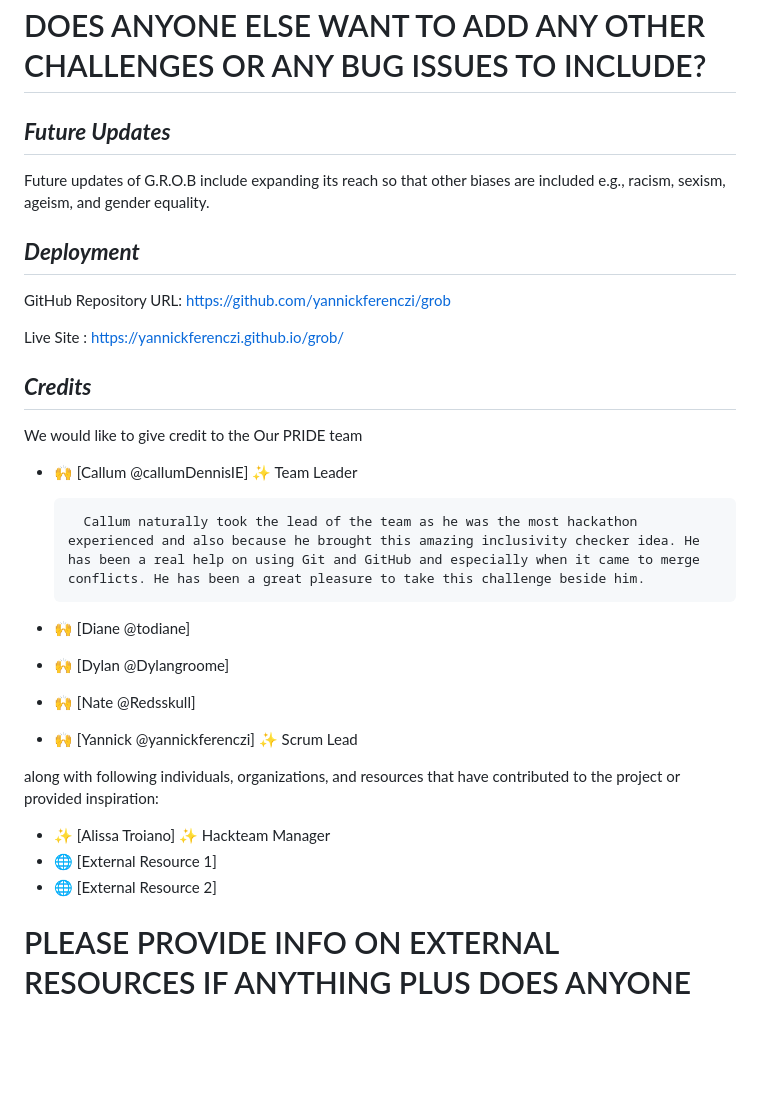
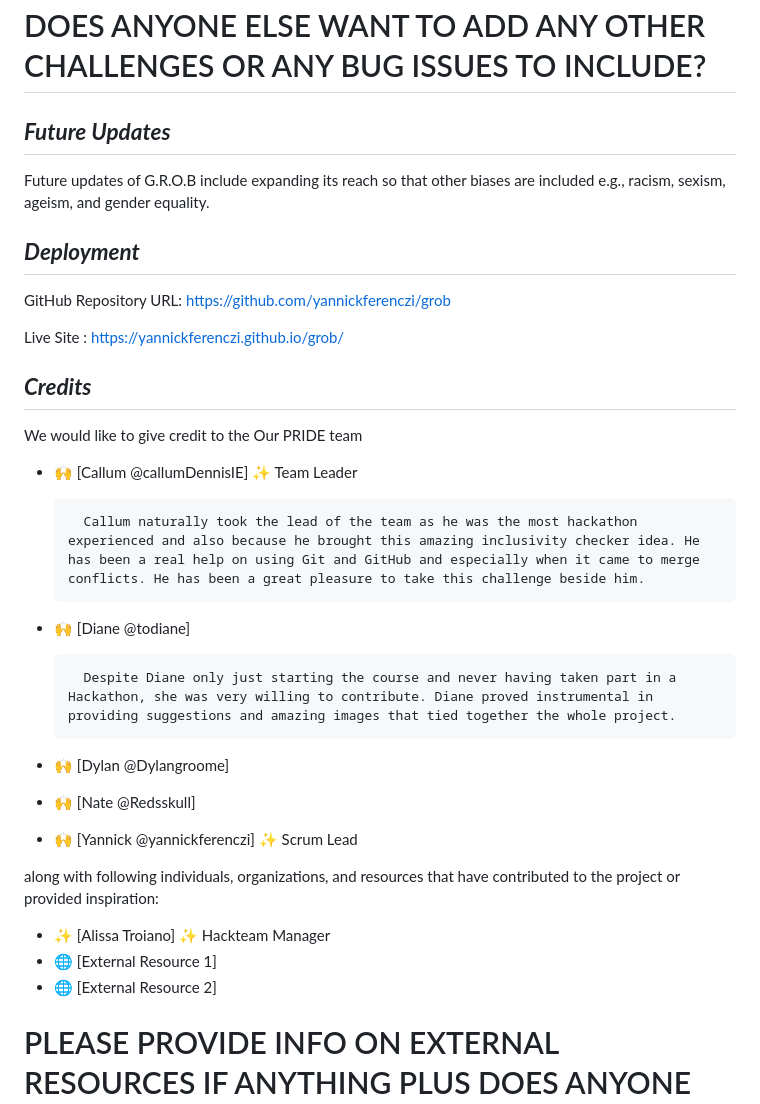
Before and after one commit to yannickferenczi/grob, a Markdown page: README.md, the part around the change printed below. GitHub-like rendering; blank space fills up the shorter version.

Commit message:
docs: add credits for diane

```diff
--- a/README.md
+++ b/README.md
@@ -60,30 +64,36 @@ Another big challenge, as we all are quite junior developers without real team w
 
 # DOES ANYONE ELSE WANT TO ADD ANY OTHER CHALLENGES OR ANY BUG ISSUES TO INCLUDE?
 
-## ***Future Updates***
+## **_Future Updates_**
+
 Future updates of G.R.O.B include expanding its reach so that other biases are included e.g., racism, sexism, ageism, and gender equality.
 
-## ***Deployment***
+## **_Deployment_**
+
 GitHub Repository URL: https://github.com/yannickferenczi/grob
 
 Live Site : https://yannickferenczi.github.io/grob/
 
+## **_Credits_**
 
-## ***Credits***
 We would like to give credit to the Our PRIDE team
+
 - 🙌 [Callum @callumDennisIE] ✨ Team Leader
 
         Callum naturally took the lead of the team as he was the most hackathon experienced and also because he brought this amazing inclusivity checker idea. He has been a real help on using Git and GitHub and especially when it came to merge conflicts. He has been a great pleasure to take this challenge beside him.
 
 - 🙌 [Diane @todiane]
+
+        Despite Diane only just starting the course and never having taken part in a Hackathon, she was very willing to contribute. Diane proved instrumental in providing suggestions and amazing images that tied together the whole project.
+
 - 🙌 [Dylan @Dylangroome]
 - 🙌 [Nate @Redsskull]
 - 🙌 [Yannick @yannickferenczi] ✨ Scrum Lead
 
 along with following individuals, organizations, and resources that have contributed to the project or provided inspiration:
+
 - ✨ [Alissa Troiano] ✨ Hackteam Manager
 - 🌐 [External Resource 1]
 - 🌐 [External Resource 2]
 
-
 # PLEASE PROVIDE INFO ON EXTERNAL RESOURCES IF ANYTHING PLUS DOES ANYONE ELSE WANT TO ADD ANY THING OR AMEND ANYTHING? LET ME KNOW.
```
Also changed, not shown: other parts of README.md (+15 -11 lines).
